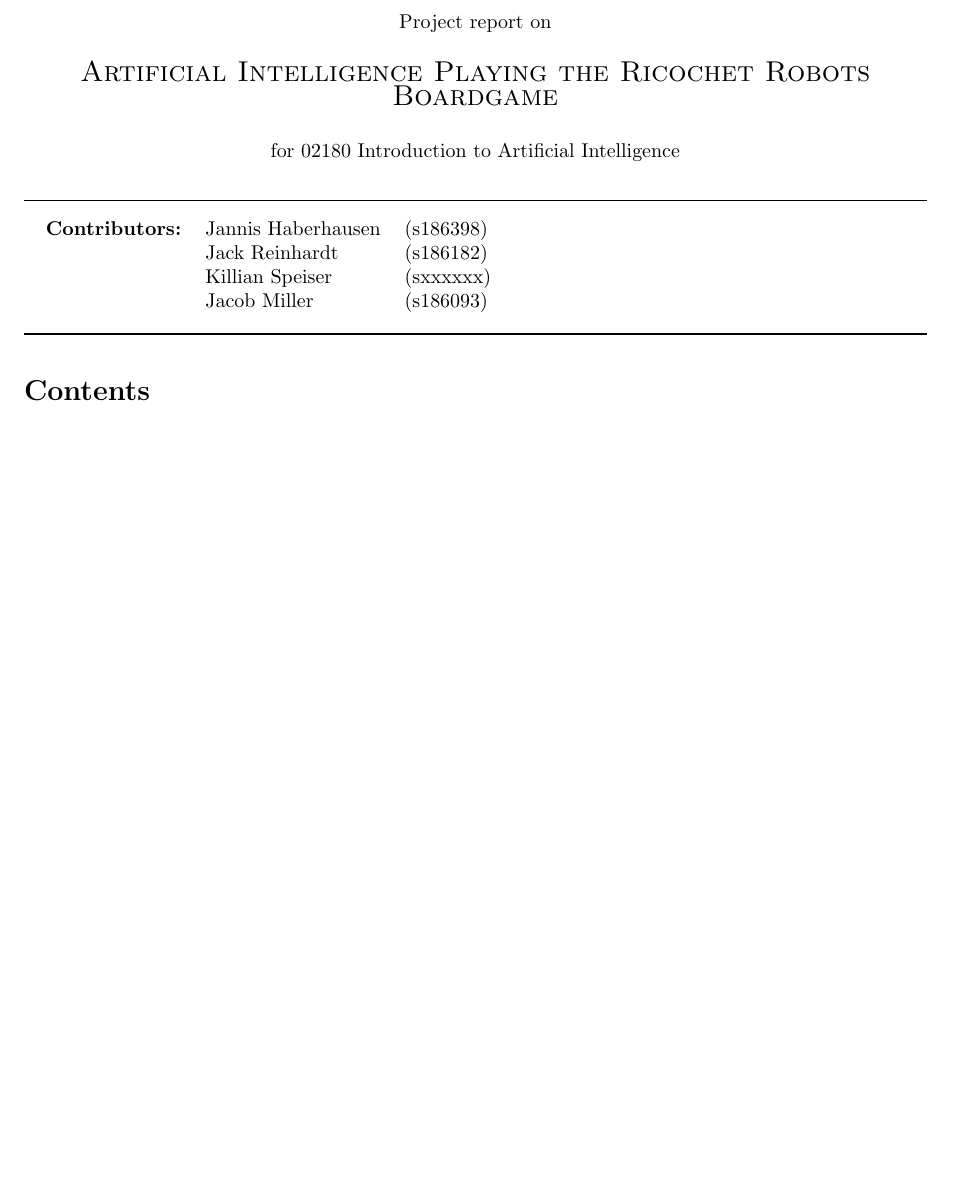
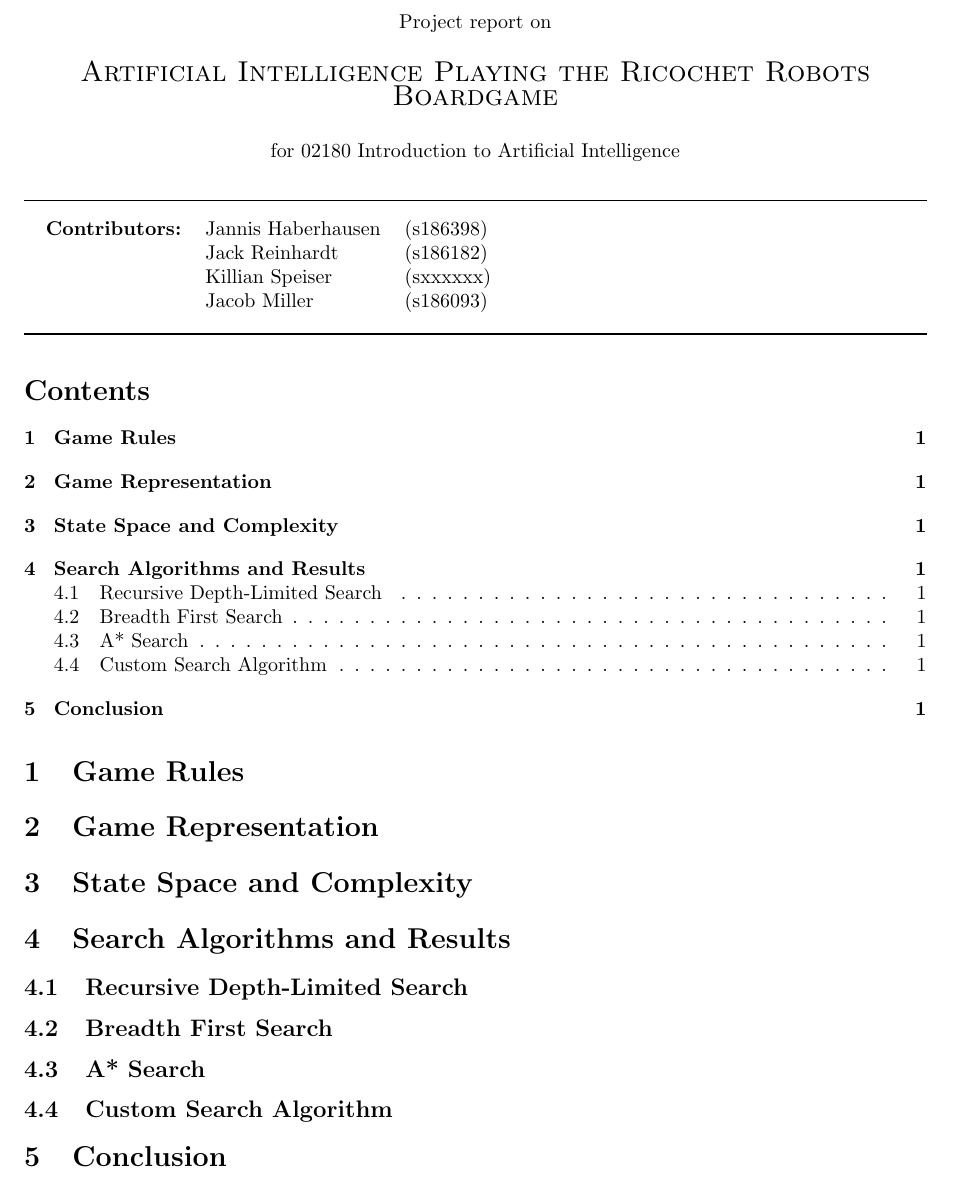
Before and after one commit to jackdreinhardt/AI-Project-1, a LaTeX document (Report1.tex): part of the page, cut so that both start at the same text, the shorter picture padded with empty space. Compiled offline with pdfLaTeX.

Commit message:
added table of contents

```diff
--- a/Report1.tex
+++ b/Report1.tex
@@ -22,6 +22,15 @@ Project report on\\
 \rule{\textwidth}{1pt}
 
 \tableofcontents
+\section{Game Rules}
+\section{Game Representation}
+\section{State Space and Complexity}
+\section{Search Algorithms and Results}
+  \subsection{Recursive Depth-Limited Search}
+  \subsection{Breadth First Search}
+  \subsection{A* Search}
+  \subsection{Custom Search Algorithm}
+\section{Conclusion}
 \thispagestyle{empty}
 \newpage
 
```
Also changed, not shown: Report1.pdf.
